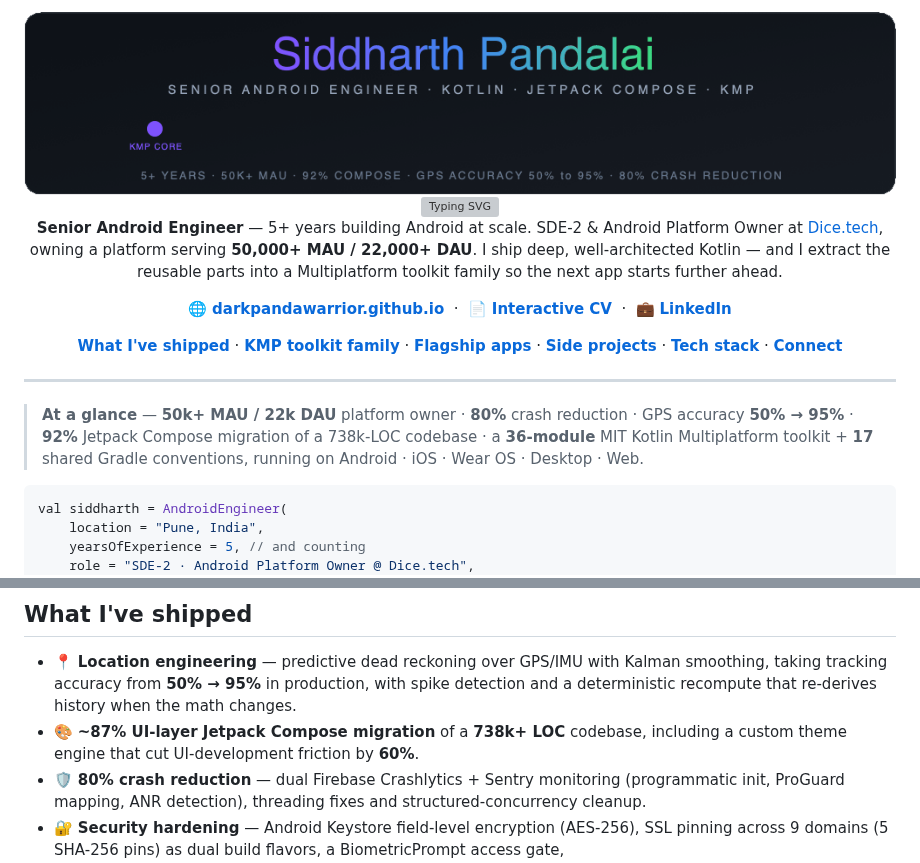
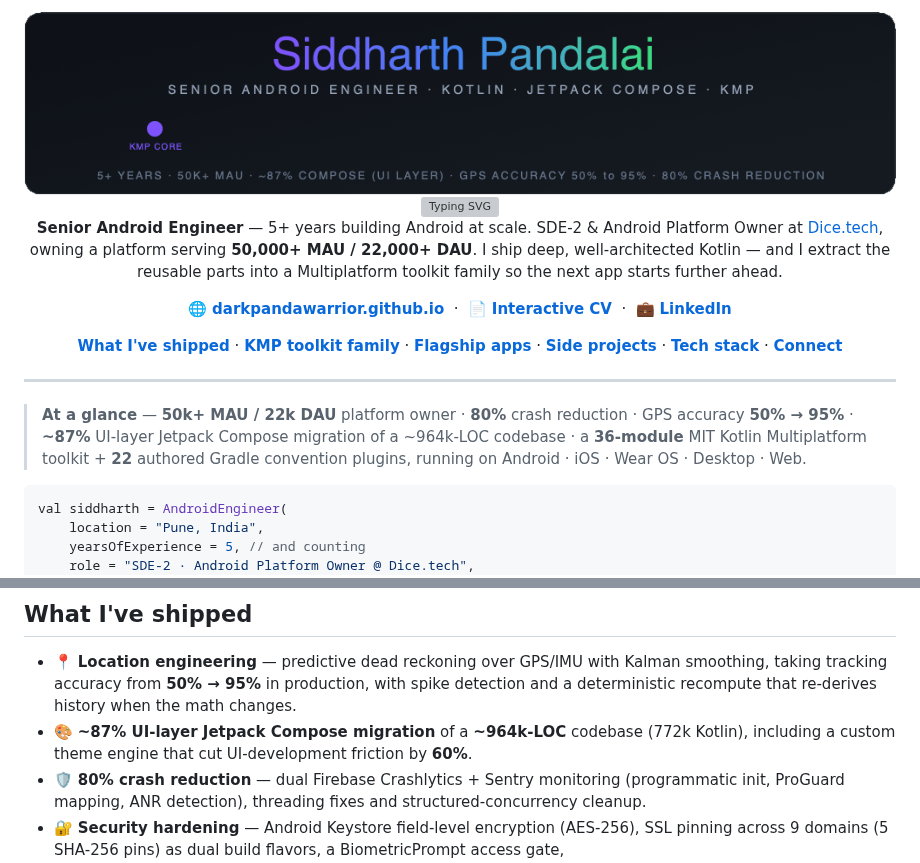
Before and after one commit to darkpandawarrior/darkpandawarrior, a Markdown page: README.md, 2 parts joined by grey strips. Drawn GitHub-style; pictures changed too: assets/profile-banner.gif; grey boxes are pictures that could not be loaded.

Commit message:
docs(profile): correct the claims a recruiter actually sees
Three stale claims were live on the public profile, and the audit was passing
the whole time.

The At-a-glance line still said "92% Jetpack Compose migration of a 738k-LOC
codebase". The gate missed it because the markdown bold sits BETWEEN the tokens
("92%** Jetpack Compose") and the pattern used \s*, which does not match "**".
Second hole of exactly this shape: the first was word order, this is formatting.

The banner was worse. assets/profile-banner.svg reads "92% COMPOSE", and the
README embeds a GIF rendered from it, so no amount of fixing markdown would have
changed what people see. An image was asserting a disproven number where no text
scan could reach it. SVG regenerated through the harness's own
render_motion_gif.py, same 1000x210 at 108 frames, and the SVG is now an audited
surface so an image can never again carry an unchecked claim.

Corrections: ~87% of UI-layer code, ~964k LOC (772k Kotlin, measured 07-28), and
22 authored Gradle convention plugins rather than 17, which was understating it.

````diff
--- a/README.md
+++ b/README.md
@@ -14,7 +14,7 @@
 
 ---
 
-> **At a glance** — **50k+ MAU / 22k DAU** platform owner · **80%** crash reduction · GPS accuracy **50% → 95%** · **92%** Jetpack Compose migration of a 738k-LOC codebase · a **36-module** MIT Kotlin Multiplatform toolkit + **17** shared Gradle conventions, running on Android · iOS · Wear OS · Desktop · Web.
+> **At a glance** — **50k+ MAU / 22k DAU** platform owner · **80%** crash reduction · GPS accuracy **50% → 95%** · **~87%** UI-layer Jetpack Compose migration of a ~964k-LOC codebase · a **36-module** MIT Kotlin Multiplatform toolkit + **22** authored Gradle convention plugins, running on Android · iOS · Wear OS · Desktop · Web.
 
 ```kotlin
 val siddharth = AndroidEngineer(
@@ -29,7 +29,7 @@ val siddharth = AndroidEngineer(
 ## What I've shipped
 
 - 📍 **Location engineering** — predictive dead reckoning over GPS/IMU with Kalman smoothing, taking tracking accuracy from **50% → 95%** in production, with spike detection and a deterministic recompute that re-derives history when the math changes.
-- 🎨 **~87% UI-layer Jetpack Compose migration** of a **738k+ LOC** codebase, including a custom theme engine that cut UI-development friction by **60%**.
+- 🎨 **~87% UI-layer Jetpack Compose migration** of a **~964k-LOC** codebase (772k Kotlin), including a custom theme engine that cut UI-development friction by **60%**.
 - 🛡️ **80% crash reduction** — dual Firebase Crashlytics + Sentry monitoring (programmatic init, ProGuard mapping, ANR detection), threading fixes and structured-concurrency cleanup.
 - 🔐 **Security hardening** — Android Keystore field-level encryption (AES-256), SSL pinning across 9 domains (5 SHA-256 pins) as dual build flavors, a BiometricPrompt access gate, EncryptedSharedPreferences/DataStore+Tink — VAPT/banking-compliant.
 - ✈️ **Trip V2 travel platform** — mileage submission linked to Itinerary V2, approval flows and full analytics across the mileage ecosystem.
````
Also changed, not shown: 1 other file.
